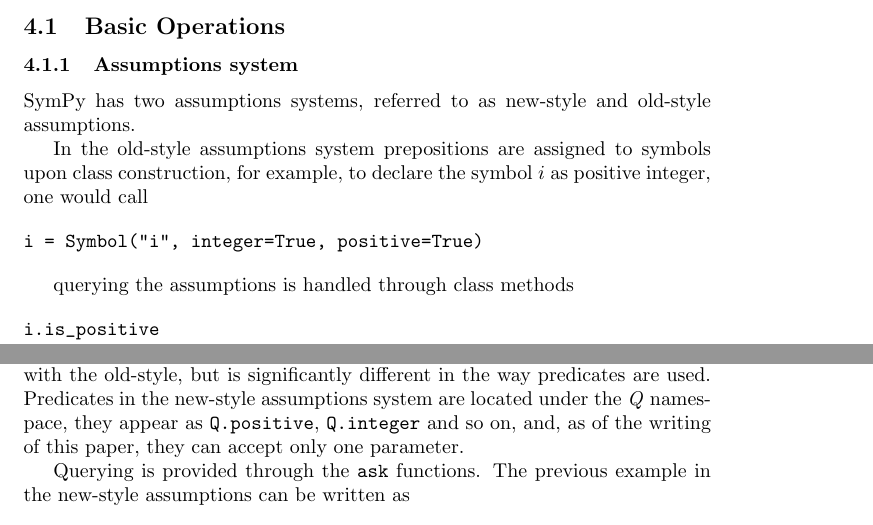
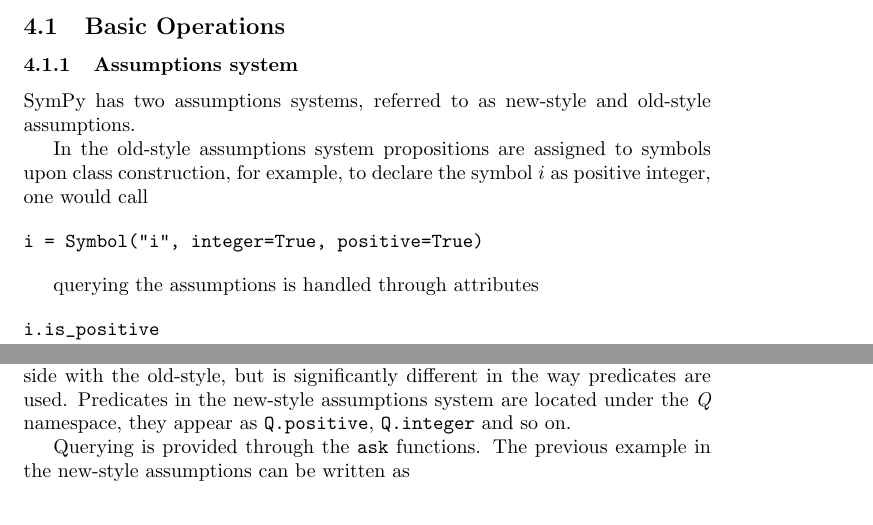
Before and after one commit to scolobb/sympy-paper, a LaTeX document (paper.tex, which reads features_basic_operations.tex): two parts of pages 3 and 4 of 6, joined at a grey line, cut so that both start at the same text. Compiled offline with pdfLaTeX.

Commit message:
grammar fix and sentence removal

```diff
--- a/features_basic_operations.tex
+++ b/features_basic_operations.tex
@@ -6,7 +6,7 @@
 
 SymPy has two assumptions systems, referred to as new-style and old-style assumptions.
 
-In the old-style assumptions system prepositions are assigned to symbols
+In the old-style assumptions system propositions are assigned to symbols
 upon class construction, for example, to declare the symbol $i$ as positive integer,
 one would call
 
@@ -14,7 +14,7 @@
 i = Symbol("i", integer=True, positive=True)
 \end{verbatim}
 
-querying the assumptions is handled through class methods
+querying the assumptions is handled through attributes
 
 \begin{verbatim}
 i.is_positive
@@ -55,9 +55,7 @@
 used.
 Predicates in the new-style assumptions system are located under the \textit{Q}
 namespace, they appear as
-\verb|Q.positive|, \verb|Q.integer| and so on,
-and, as of the writing of this paper,
-they can accept only one parameter.
+\verb|Q.positive|, \verb|Q.integer| and so on.
 
 Querying is provided through the \verb|ask| functions.
 The previous example in the new-style assumptions can be written as
```
